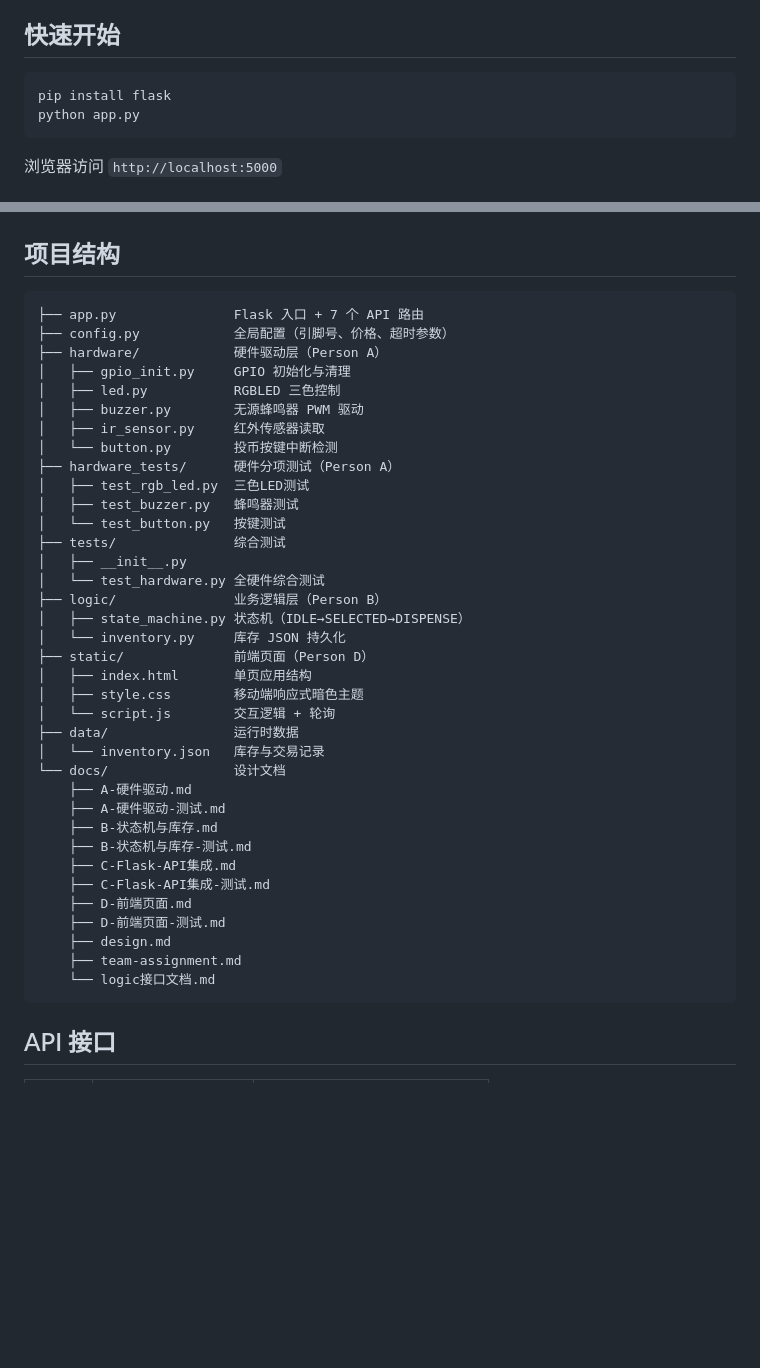
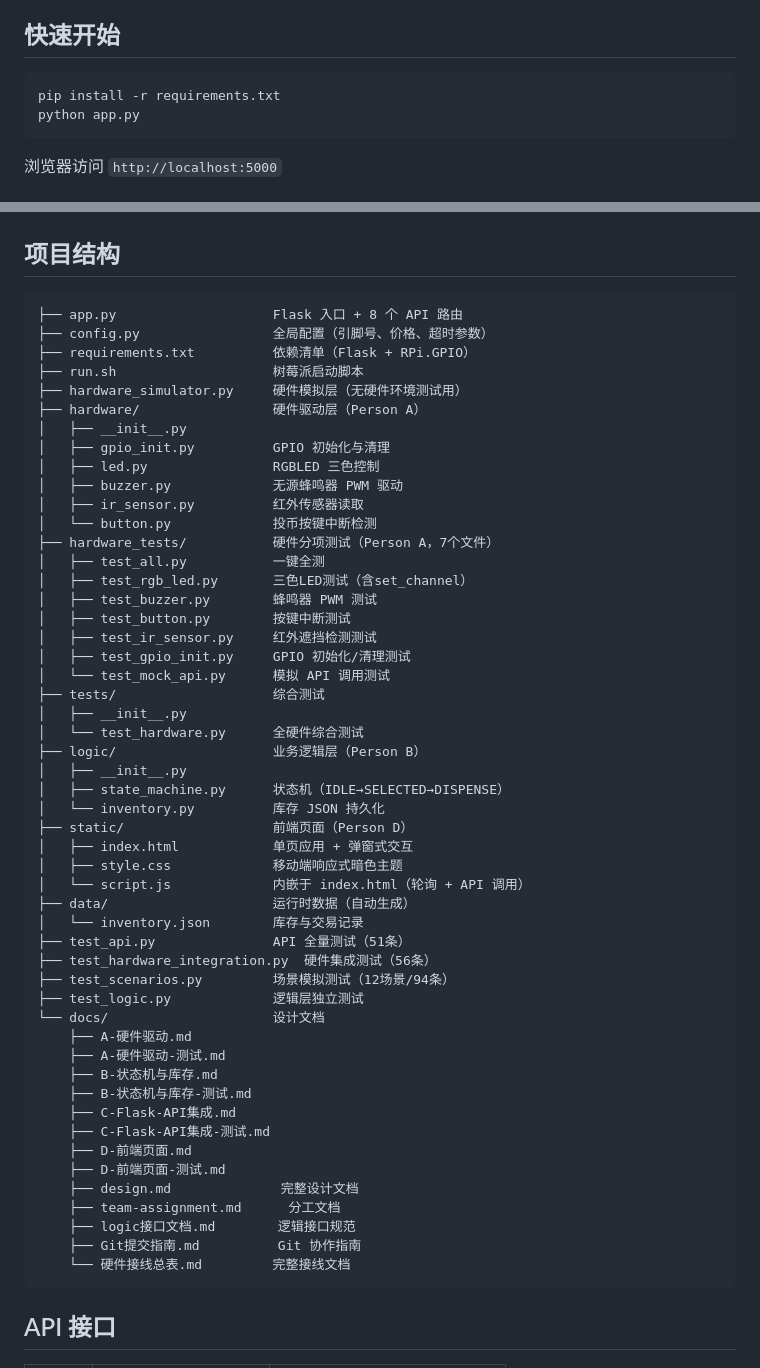
Before and after one commit to pzh-10-911/unmanned-mask-vending-machine-based-on-arm, a Markdown page: README.md, 2 parts joined by grey strips. Rendered like a GitHub page; blank space fills up the shorter version.

````diff
--- a/README.md
+++ b/README.md
@@ -7,7 +7,7 @@
 ## 快速开始
 
 ```bash
-pip install flask
+pip install -r requirements.txt
 python app.py
 ```
 
@@ -40,31 +40,44 @@ python app.py
 ## 项目结构
 
 ```
-├── app.py               Flask 入口 + 7 个 API 路由
-├── config.py            全局配置（引脚号、价格、超时参数）
-├── hardware/            硬件驱动层（Person A）
-│   ├── gpio_init.py     GPIO 初始化与清理
-│   ├── led.py           RGBLED 三色控制
-│   ├── buzzer.py        无源蜂鸣器 PWM 驱动
-│   ├── ir_sensor.py     红外传感器读取
-│   └── button.py        投币按键中断检测
-├── hardware_tests/      硬件分项测试（Person A）
-│   ├── test_rgb_led.py  三色LED测试
-│   ├── test_buzzer.py   蜂鸣器测试
-│   └── test_button.py   按键测试
-├── tests/               综合测试
+├── app.py                    Flask 入口 + 8 个 API 路由
+├── config.py                 全局配置（引脚号、价格、超时参数）
+├── requirements.txt          依赖清单（Flask + RPi.GPIO）
+├── run.sh                    树莓派启动脚本
+├── hardware_simulator.py     硬件模拟层（无硬件环境测试用）
+├── hardware/                 硬件驱动层（Person A）
 │   ├── __init__.py
-│   └── test_hardware.py 全硬件综合测试
-├── logic/               业务逻辑层（Person B）
-│   ├── state_machine.py 状态机（IDLE→SELECTED→DISPENSE）
-│   └── inventory.py     库存 JSON 持久化
-├── static/              前端页面（Person D）
-│   ├── index.html       单页应用结构
-│   ├── style.css        移动端响应式暗色主题
-│   └── script.js        交互逻辑 + 轮询
-├── data/                运行时数据
-│   └── inventory.json   库存与交易记录
-└── docs/                设计文档
+│   ├── gpio_init.py          GPIO 初始化与清理
+│   ├── led.py                RGBLED 三色控制
+│   ├── buzzer.py             无源蜂鸣器 PWM 驱动
+│   ├── ir_sensor.py          红外传感器读取
+│   └── button.py             投币按键中断检测
+├── hardware_tests/           硬件分项测试（Person A，7个文件）
+│   ├── test_all.py           一键全测
+│   ├── test_rgb_led.py       三色LED测试（含set_channel）
+│   ├── test_buzzer.py        蜂鸣器 PWM 测试
+│   ├── test_button.py        按键中断测试
+│   ├── test_ir_sensor.py     红外遮挡检测测试
+│   ├── test_gpio_init.py     GPIO 初始化/清理测试
+│   └── test_mock_api.py      模拟 API 调用测试
+├── tests/                    综合测试
+│   ├── __init__.py
+│   └── test_hardware.py      全硬件综合测试
+├── logic/                    业务逻辑层（Person B）
+│   ├── __init__.py
+│   ├── state_machine.py      状态机（IDLE→SELECTED→DISPENSE）
+│   └── inventory.py          库存 JSON 持久化
+├── static/                   前端页面（Person D）
+│   ├── index.html            单页应用 + 弹窗式交互
+│   ├── style.css             移动端响应式暗色主题
+│   └── script.js             内嵌于 index.html（轮询 + API 调用）
+├── data/                     运行时数据（自动生成）
+│   └── inventory.json        库存与交易记录
+├── test_api.py               API 全量测试（51条）
+├── test_hardware_integration.py  硬件集成测试（56条）
+├── test_scenarios.py         场景模拟测试（12场景/94条）
+├── test_logic.py             逻辑层独立测试
+└── docs/                     设计文档
     ├── A-硬件驱动.md
     ├── A-硬件驱动-测试.md
     ├── B-状态机与库存.md
@@ -73,9 +86,11 @@ python app.py
     ├── C-Flask-API集成-测试.md
     ├── D-前端页面.md
     ├── D-前端页面-测试.md
-    ├── design.md
-    ├── team-assignment.md
-    └── logic接口文档.md
+    ├── design.md              完整设计文档
+    ├── team-assignment.md      分工文档
+    ├── logic接口文档.md        逻辑接口规范
+    ├── Git提交指南.md          Git 协作指南
+    └── 硬件接线总表.md         完整接线文档
 ```
 
 ## API 接口
````
Also changed, not shown: other parts of README.md (+48 -7 lines), docs/design.md (+147 -86 lines).
